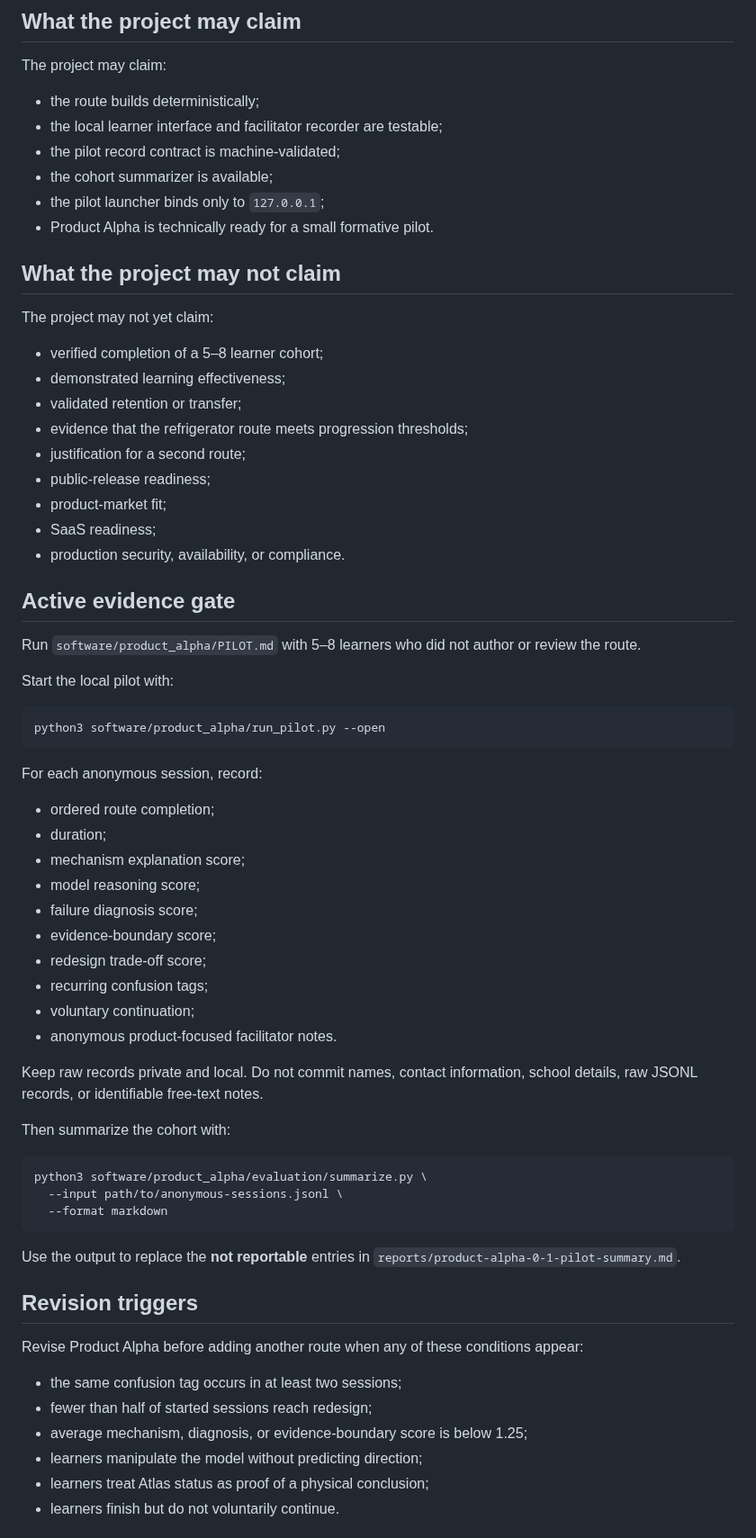
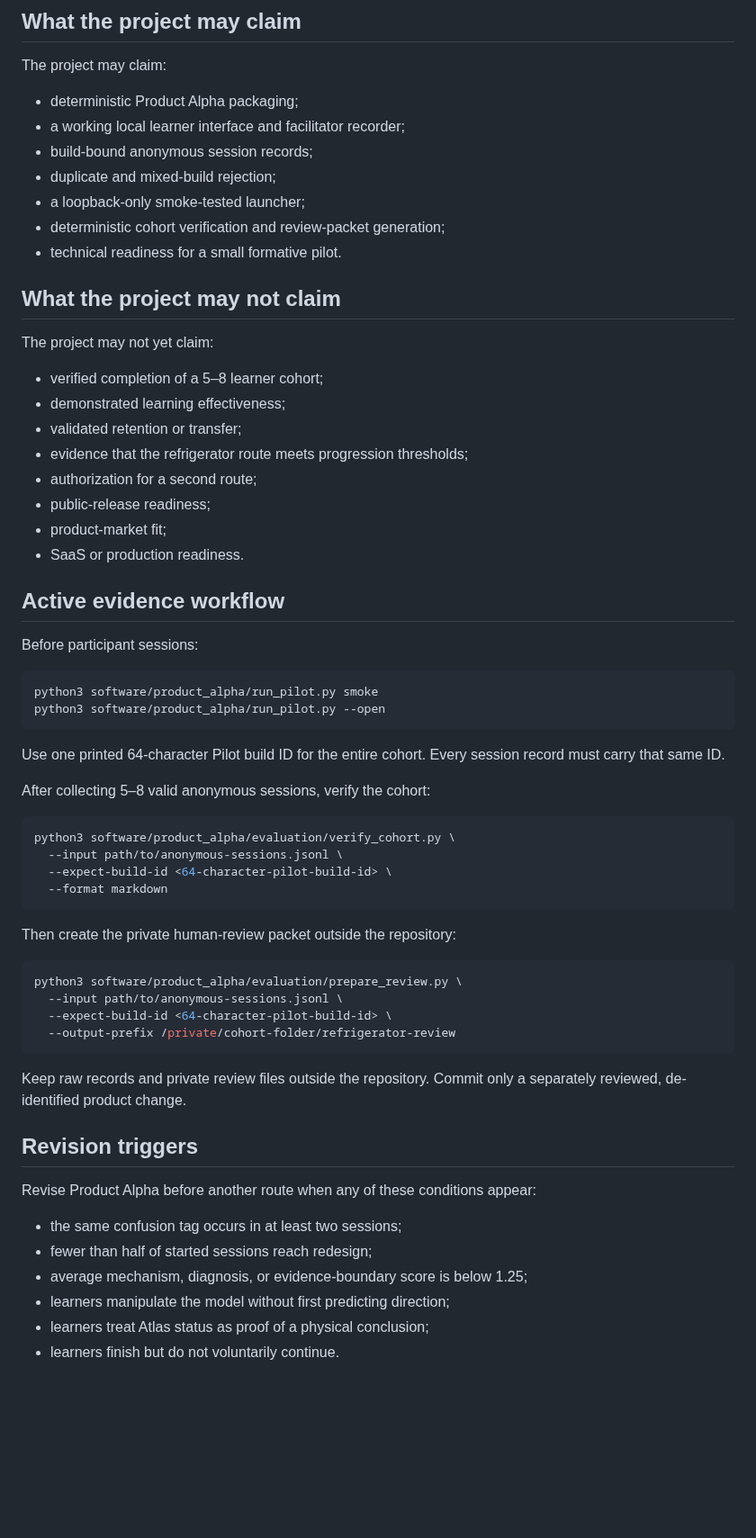
Before and after one commit to Rhodan-lab/principle-to-system, a Markdown page: PRODUCT_STATE.md, the part around one of its changes. Shown at 90% size. GitHub-like rendering; blank space fills up the shorter version.

Commit message:
Remove issue-based product gate

````diff
--- a/PRODUCT_STATE.md
+++ b/PRODUCT_STATE.md
@@ -69,12 +73,13 @@ That report intentionally marks cohort values as **not reportable** rather than
 
 The project may claim:
 
-- the route builds deterministically;
-- the local learner interface and facilitator recorder are testable;
-- the pilot record contract is machine-validated;
-- the cohort summarizer is available;
-- the pilot launcher binds only to `127.0.0.1`;
-- Product Alpha is technically ready for a small formative pilot.
+- deterministic Product Alpha packaging;
+- a working local learner interface and facilitator recorder;
+- build-bound anonymous session records;
+- duplicate and mixed-build rejection;
+- a loopback-only smoke-tested launcher;
+- deterministic cohort verification and review-packet generation;
+- technical readiness for a small formative pilot.
 
 ## What the project may not claim
 
@@ -84,55 +89,50 @@ The project may not yet claim:
 - demonstrated learning effectiveness;
 - validated retention or transfer;
 - evidence that the refrigerator route meets progression thresholds;
-- justification for a second route;
+- authorization for a second route;
 - public-release readiness;
 - product-market fit;
-- SaaS readiness;
-- production security, availability, or compliance.
+- SaaS or production readiness.
 
-## Active evidence gate
+## Active evidence workflow
 
-Run `software/product_alpha/PILOT.md` with 5–8 learners who did not author or review the route.
-
-Start the local pilot with:
+Before participant sessions:
 
 ```bash
+python3 software/product_alpha/run_pilot.py smoke
 python3 software/product_alpha/run_pilot.py --open
 ```
 
-For each anonymous session, record:
+Use one printed 64-character Pilot build ID for the entire cohort. Every session record must carry that same ID.
 
-- ordered route completion;
-- duration;
-- mechanism explanation score;
-- model reasoning score;
-- failure diagnosis score;
-- evidence-boundary score;
-- redesign trade-off score;
-- recurring confusion tags;
-- voluntary continuation;
-- anonymous product-focused facilitator notes.
-
-Keep raw records private and local. Do not commit names, contact information, school details, raw JSONL records, or identifiable free-text notes.
-
-Then summarize the cohort with:
+After collecting 5–8 valid anonymous sessions, verify the cohort:
 
 ```bash
-python3 software/product_alpha/evaluation/summarize.py \
+python3 software/product_alpha/evaluation/verify_cohort.py \
   --input path/to/anonymous-sessions.jsonl \
+  --expect-build-id <64-character-pilot-build-id> \
   --format markdown
 ```
 
-Use the output to replace the **not reportable** entries in `reports/product-alpha-0-1-pilot-summary.md`.
+Then create the private human-review packet outside the repository:
+
+```bash
+python3 software/product_alpha/evaluation/prepare_review.py \
+  --input path/to/anonymous-sessions.jsonl \
+  --expect-build-id <64-character-pilot-build-id> \
+  --output-prefix /private/cohort-folder/refrigerator-review
+```
+
+Keep raw records and private review files outside the repository. Commit only a separately reviewed, de-identified product change.
 
 ## Revision triggers
 
-Revise Product Alpha before adding another route when any of these conditions appear:
+Revise Product Alpha before another route when any of these conditions appear:
 
 - the same confusion tag occurs in at least two sessions;
 - fewer than half of started sessions reach redesign;
 - average mechanism, diagnosis, or evidence-boundary score is below 1.25;
-- learners manipulate the model without predicting direction;
+- learners manipulate the model without first predicting direction;
 - learners treat Atlas status as proof of a physical conclusion;
 - learners finish but do not voluntarily continue.
 
````
Also changed, not shown: other parts of PRODUCT_STATE.md (+37 -31 lines).
